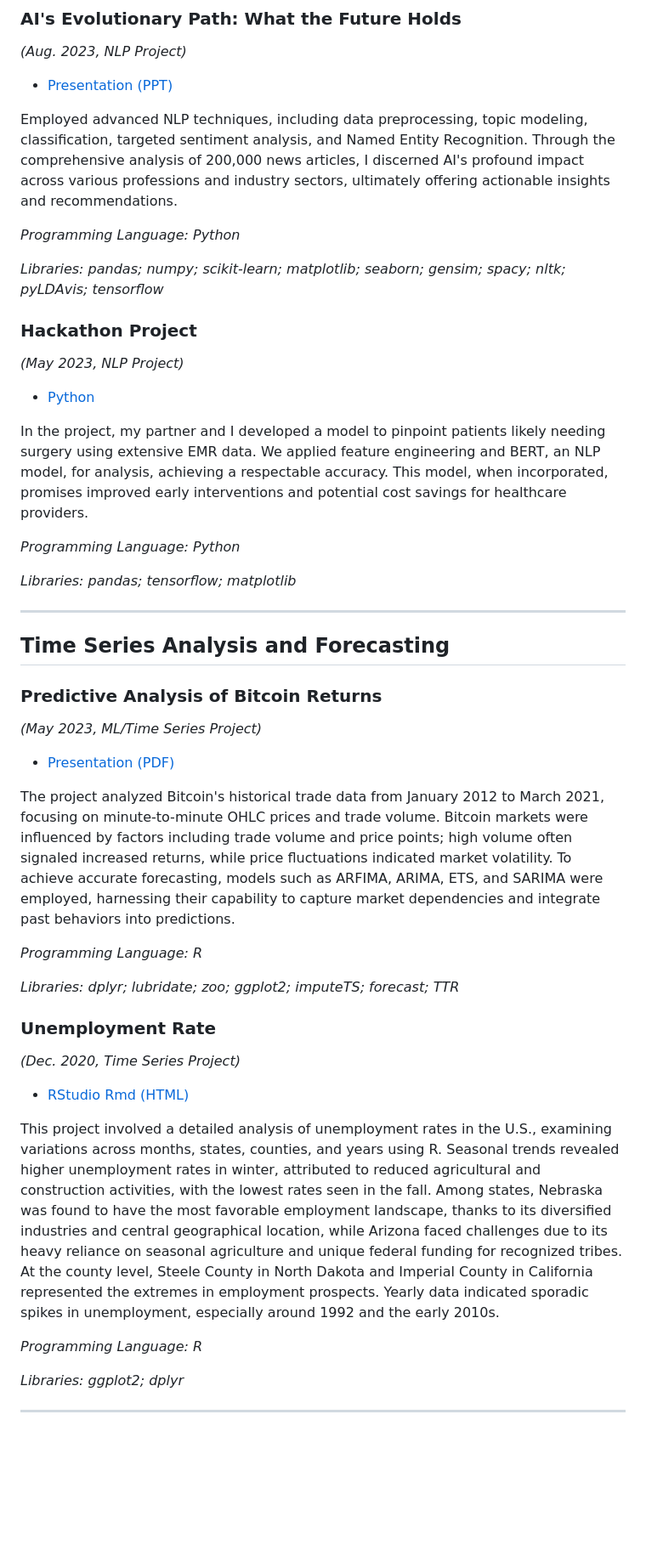
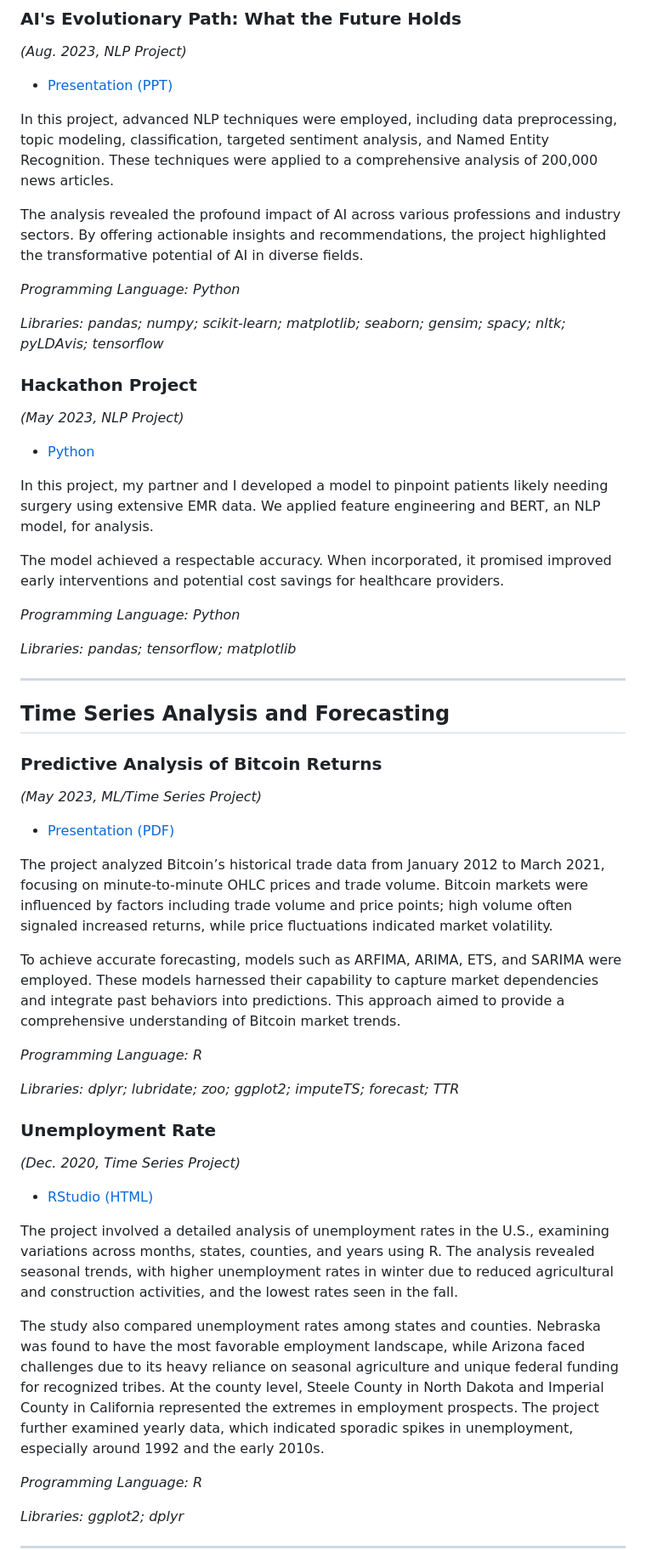
Before and after one commit to mountainmochi/Data_Science_Portfolio, a Markdown page: README.md, the part around one of its changes. Shown at 85% size. Rendered like a GitHub page; blank space fills up the shorter version.

```diff
--- a/README.md
+++ b/README.md
@@ -76,7 +82,9 @@ This project aimed to predict credit card clients' default behavior through an a
 
 - [Presentation (PPT)](https://github.com/mountainmochi/Data_Science_Portfolio/blob/main/AI's%20Evolutionary%20Path%3A%20What%20the%20Future%20Holds/AI's%20Evolutionary%20Path%20-%20What%20the%20Future%20Holds.pptx)
 
-Employed advanced NLP techniques, including data preprocessing, topic modeling, classification, targeted sentiment analysis, and Named Entity Recognition. Through the comprehensive analysis of 200,000 news articles, I discerned AI's profound impact across various professions and industry sectors, ultimately offering actionable insights and recommendations.
+In this project, advanced NLP techniques were employed, including data preprocessing, topic modeling, classification, targeted sentiment analysis, and Named Entity Recognition. These techniques were applied to a comprehensive analysis of 200,000 news articles.
+
+The analysis revealed the profound impact of AI across various professions and industry sectors. By offering actionable insights and recommendations, the project highlighted the transformative potential of AI in diverse fields.
 
 *Programming Language: Python*
 
@@ -87,7 +95,9 @@ Employed advanced NLP techniques, including data preprocessing, topic modeling,
 
 - [Python](https://github.com/mountainmochi/Data_Science_Portfolio/blob/main/Hackathon%20Project/Hackathon%20Project.py)
 
-In the project, my partner and I developed a model to pinpoint patients likely needing surgery using extensive EMR data. We applied feature engineering and BERT, an NLP model, for analysis, achieving a respectable accuracy. This model, when incorporated, promises improved early interventions and potential cost savings for healthcare providers.
+In this project, my partner and I developed a model to pinpoint patients likely needing surgery using extensive EMR data. We applied feature engineering and BERT, an NLP model, for analysis.
+
+The model achieved a respectable accuracy. When incorporated, it promised improved early interventions and potential cost savings for healthcare providers.
 
 *Programming Language: Python*
 
@@ -102,7 +112,9 @@ In the project, my partner and I developed a model to pinpoint patients likely n
 
 - [Presentation (PDF)](https://github.com/mountainmochi/Data_Science_Portfolio/blob/main/Predictive%20Analysis%20of%20Bitcoin%20Returns/Hyojun_Kim_TS_Final_Project.pdf)
 
-The project analyzed Bitcoin's historical trade data from January 2012 to March 2021, focusing on minute-to-minute OHLC prices and trade volume. Bitcoin markets were influenced by factors including trade volume and price points; high volume often signaled increased returns, while price fluctuations indicated market volatility. To achieve accurate forecasting, models such as ARFIMA, ARIMA, ETS, and SARIMA were employed, harnessing their capability to capture market dependencies and integrate past behaviors into predictions.
+The project analyzed Bitcoin’s historical trade data from January 2012 to March 2021, focusing on minute-to-minute OHLC prices and trade volume. Bitcoin markets were influenced by factors including trade volume and price points; high volume often signaled increased returns, while price fluctuations indicated market volatility.
+
+To achieve accurate forecasting, models such as ARFIMA, ARIMA, ETS, and SARIMA were employed. These models harnessed their capability to capture market dependencies and integrate past behaviors into predictions. This approach aimed to provide a comprehensive understanding of Bitcoin market trends.
 
 *Programming Language: R*
 
@@ -111,9 +123,11 @@ The project analyzed Bitcoin's historical trade data from January 2012 to March
 ### Unemployment Rate
 *(Dec. 2020, Time Series Project)*
 
-- [RStudio Rmd (HTML)](https://github.com/mountainmochi/Data_Science_Portfolio/blob/main/Unemployment%20Rate/Unemployment-Rate.html)
+- [RStudio (HTML)](https://github.com/mountainmochi/Data_Science_Portfolio/blob/main/Unemployment%20Rate/Unemployment-Rate.html)
 
-This project involved a detailed analysis of unemployment rates in the U.S., examining variations across months, states, counties, and years using R. Seasonal trends revealed higher unemployment rates in winter, attributed to reduced agricultural and construction activities, with the lowest rates seen in the fall. Among states, Nebraska was found to have the most favorable employment landscape, thanks to its diversified industries and central geographical location, while Arizona faced challenges due to its heavy reliance on seasonal agriculture and unique federal funding for recognized tribes. At the county level, Steele County in North Dakota and Imperial County in California represented the extremes in employment prospects. Yearly data indicated sporadic spikes in unemployment, especially around 1992 and the early 2010s.
+The project involved a detailed analysis of unemployment rates in the U.S., examining variations across months, states, counties, and years using R. The analysis revealed seasonal trends, with higher unemployment rates in winter due to reduced agricultural and construction activities, and the lowest rates seen in the fall.
+
+The study also compared unemployment rates among states and counties. Nebraska was found to have the most favorable employment landscape, while Arizona faced challenges due to its heavy reliance on seasonal agriculture and unique federal funding for recognized tribes. At the county level, Steele County in North Dakota and Imperial County in California represented the extremes in employment prospects. The project further examined yearly data, which indicated sporadic spikes in unemployment, especially around 1992 and the early 2010s.
 
 *Programming Language: R*
 
```
Also changed, not shown: other parts of README.md (+19 -7 lines).
